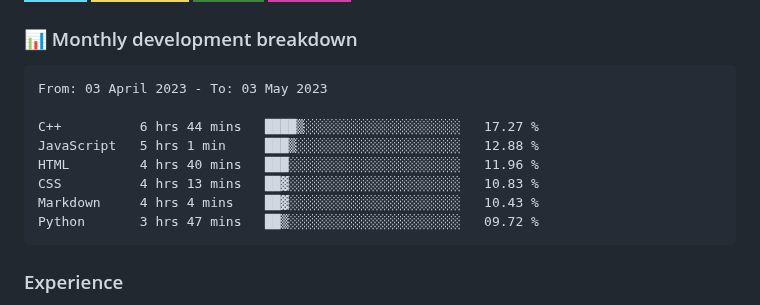
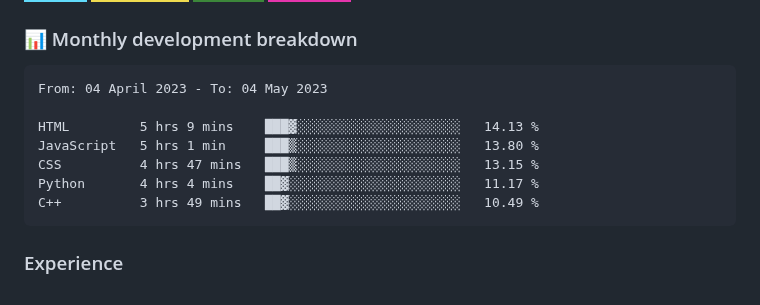
Before and after one commit to hesbon-osoro/hesbon-osoro, a Markdown page: README.md, the part around the change. Drawn GitHub-style; badges without logos.

Commit message:
Updated waka-readme graph with new metrics

````diff
--- a/README.md
+++ b/README.md
@@ -35,14 +35,13 @@ I have deployed several sites some of which am showcasing in the <a href="#sampl
 <!--START_SECTION:waka-->
 
 ```text
-From: 03 April 2023 - To: 03 May 2023
+From: 04 April 2023 - To: 04 May 2023
 
-C++          6 hrs 44 mins   ████▒░░░░░░░░░░░░░░░░░░░░   17.27 %
-JavaScript   5 hrs 1 min     ███▒░░░░░░░░░░░░░░░░░░░░░   12.88 %
-HTML         4 hrs 40 mins   ███░░░░░░░░░░░░░░░░░░░░░░   11.96 %
-CSS          4 hrs 13 mins   ██▓░░░░░░░░░░░░░░░░░░░░░░   10.83 %
-Markdown     4 hrs 4 mins    ██▓░░░░░░░░░░░░░░░░░░░░░░   10.43 %
-Python       3 hrs 47 mins   ██▒░░░░░░░░░░░░░░░░░░░░░░   09.72 %
+HTML         5 hrs 9 mins    ███▓░░░░░░░░░░░░░░░░░░░░░   14.13 %
+JavaScript   5 hrs 1 min     ███▒░░░░░░░░░░░░░░░░░░░░░   13.80 %
+CSS          4 hrs 47 mins   ███▒░░░░░░░░░░░░░░░░░░░░░   13.15 %
+Python       4 hrs 4 mins    ██▓░░░░░░░░░░░░░░░░░░░░░░   11.17 %
+C++          3 hrs 49 mins   ██▓░░░░░░░░░░░░░░░░░░░░░░   10.49 %
 ```
 
 <!--END_SECTION:waka-->
````
